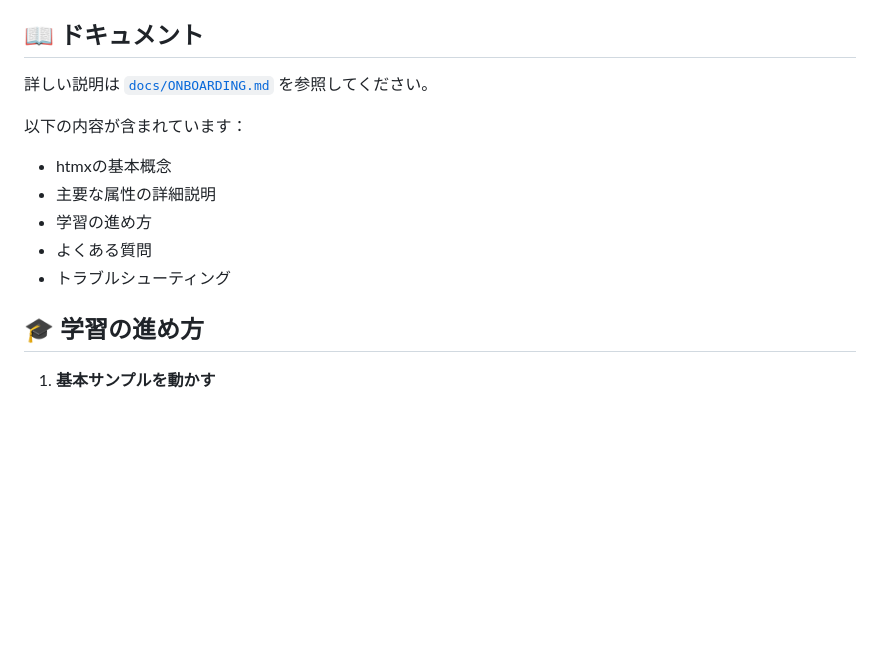
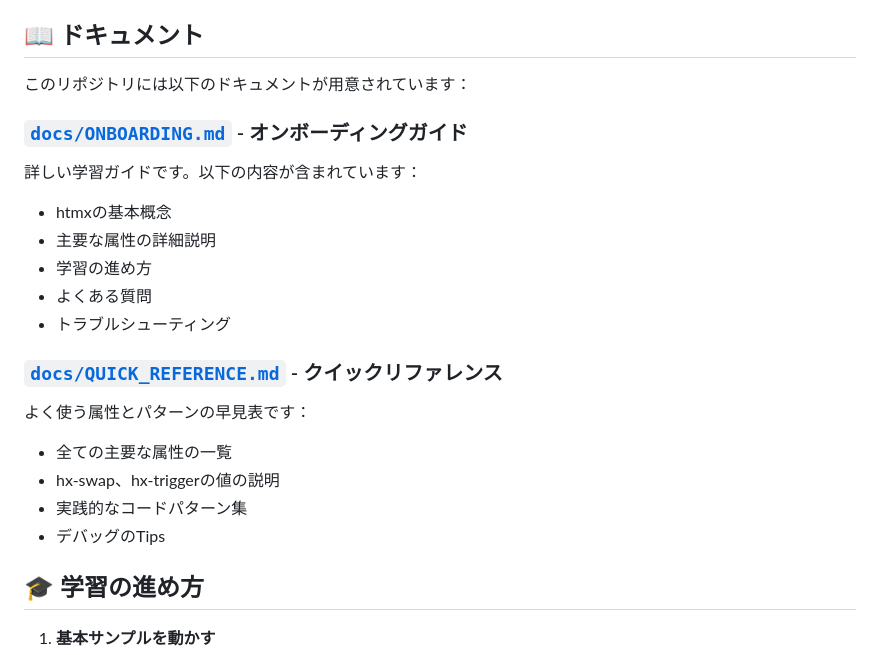
Before and after one commit to mashharuki/htmx-sample, a Markdown page: README.md, the part around the change. GitHub-like rendering; blank space fills up the shorter version.

Commit message:
Add quick reference guide and update README
Co-authored-by: mashharuki <44923695+mashharuki@users.noreply.github.com>

```diff
--- a/README.md
+++ b/README.md
@@ -92,14 +92,22 @@ http://localhost:8000 にアクセスして、サンプルファイルを開い
 
 ## 📖 ドキュメント
 
-詳しい説明は [`docs/ONBOARDING.md`](docs/ONBOARDING.md) を参照してください。
+このリポジトリには以下のドキュメントが用意されています：
 
-以下の内容が含まれています：
+### [`docs/ONBOARDING.md`](docs/ONBOARDING.md) - オンボーディングガイド
+詳しい学習ガイドです。以下の内容が含まれています：
 - htmxの基本概念
 - 主要な属性の詳細説明
 - 学習の進め方
 - よくある質問
 - トラブルシューティング
+
+### [`docs/QUICK_REFERENCE.md`](docs/QUICK_REFERENCE.md) - クイックリファレンス
+よく使う属性とパターンの早見表です：
+- 全ての主要な属性の一覧
+- hx-swap、hx-triggerの値の説明
+- 実践的なコードパターン集
+- デバッグのTips
 
 ## 🎓 学習の進め方
 
```
Also changed, not shown: docs/QUICK_REFERENCE.md (added, +188 -0 lines).
